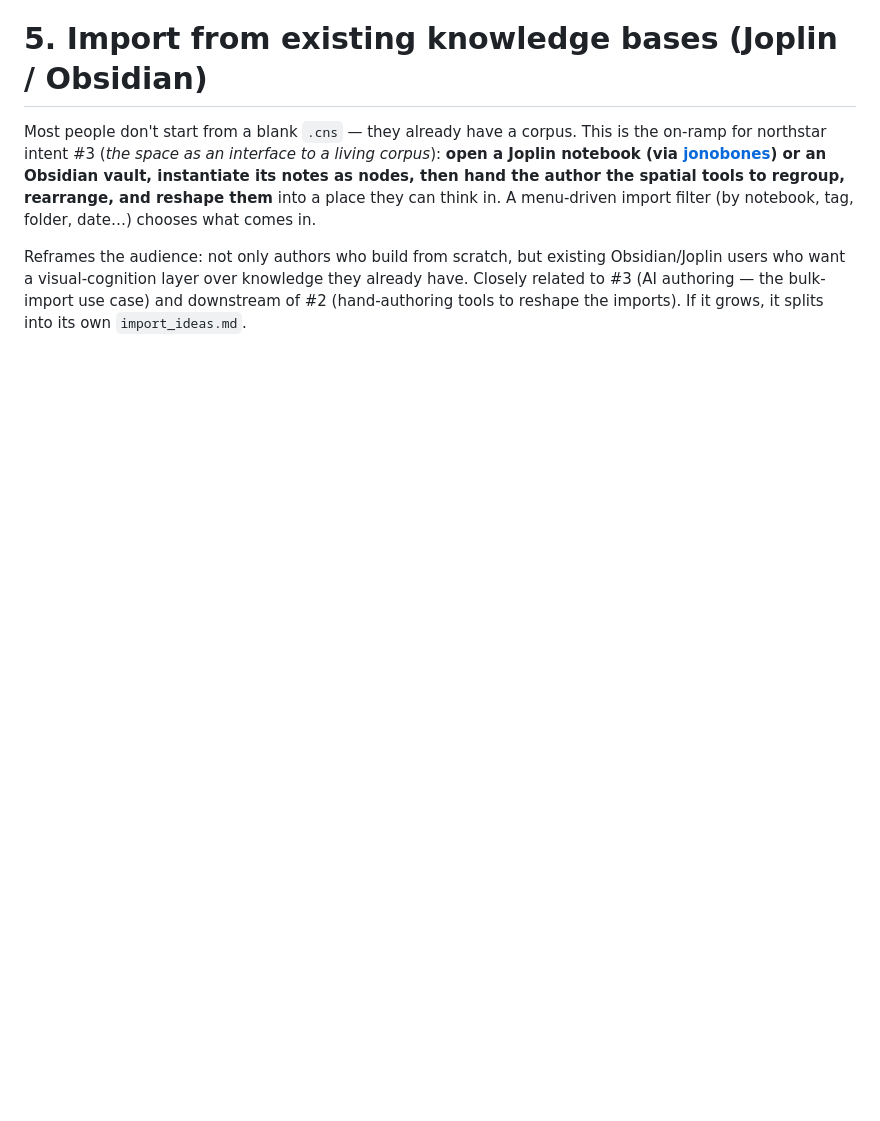
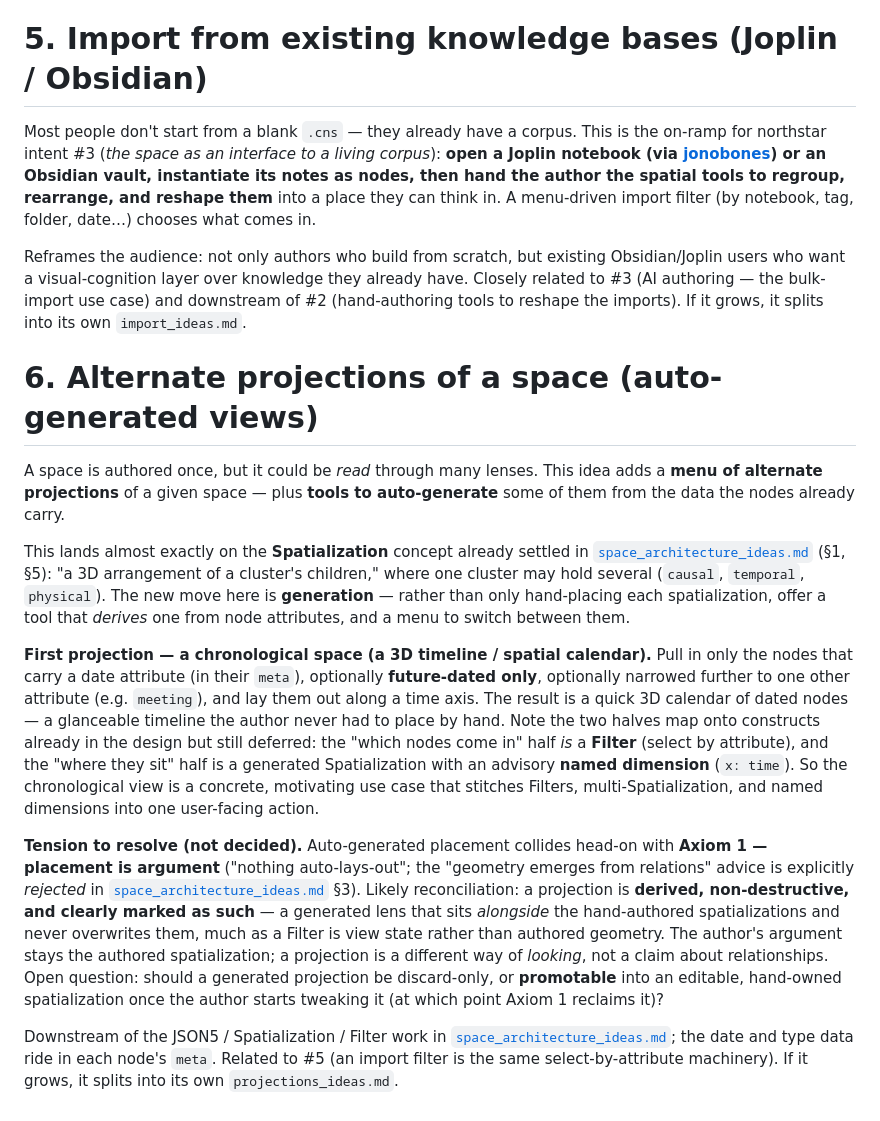
Before and after one commit to ParkviewLab/conception-space, a Markdown page: docs/in-flight_ideas.md, the part around the change. Rendered like a GitHub page; blank space fills up the shorter version.

Commit message:
docs: add in-flight idea — alternate projections of a space
Capture a menu of alternate "projections" of a space plus tools to
auto-generate some, with a chronological 3D-timeline projection (date-
attributed nodes, optionally future-only and filtered by type e.g.
meeting) as the first. Ties it to the settled Spatialization / Filter /
named-dimension constructs and surfaces the Axiom 1 (auto-layout vs.
placement-is-argument) tension as an open question.

Co-Authored-By: Claude Opus 4.8 <noreply@anthropic.com>

```diff
--- a/docs/in-flight_ideas.md
+++ b/docs/in-flight_ideas.md
@@ -81,3 +81,50 @@ existing Obsidian/Joplin users who want a visual-cognition layer over
 knowledge they already have. Closely related to #3 (AI authoring — the
 bulk-import use case) and downstream of #2 (hand-authoring tools to reshape
 the imports). If it grows, it splits into its own `import_ideas.md`.
+
+# 6. Alternate projections of a space (auto-generated views)
+
+A space is authored once, but it could be *read* through many lenses.
+This idea adds a **menu of alternate projections** of a given space —
+plus **tools to auto-generate** some of them from the data the nodes
+already carry.
+
+This lands almost exactly on the **Spatialization** concept already
+settled in [`space_architecture_ideas.md`](space_architecture_ideas.md)
+(§1, §5): "a 3D arrangement of a cluster's children," where one cluster
+may hold several (`causal`, `temporal`, `physical`). The new move here is
+**generation** — rather than only hand-placing each spatialization, offer
+a tool that *derives* one from node attributes, and a menu to switch
+between them.
+
+**First projection — a chronological space (a 3D timeline / spatial
+calendar).** Pull in only the nodes that carry a date attribute (in their
+`meta`), optionally **future-dated only**, optionally narrowed further to
+one other attribute (e.g. `meeting`), and lay them out along a time axis.
+The result is a quick 3D calendar of dated nodes — a glanceable timeline
+the author never had to place by hand. Note the two halves map onto
+constructs already in the design but still deferred: the "which nodes come
+in" half *is* a **Filter** (select by attribute), and the "where they sit"
+half is a generated Spatialization with an advisory **named dimension**
+(`x: time`). So the chronological view is a concrete, motivating use case
+that stitches Filters, multi-Spatialization, and named dimensions into one
+user-facing action.
+
+**Tension to resolve (not decided).** Auto-generated placement collides
+head-on with **Axiom 1 — placement is argument** ("nothing auto-lays-out";
+the "geometry emerges from relations" advice is explicitly *rejected* in
+[`space_architecture_ideas.md`](space_architecture_ideas.md) §3). Likely
+reconciliation: a projection is **derived, non-destructive, and clearly
+marked as such** — a generated lens that sits *alongside* the hand-authored
+spatializations and never overwrites them, much as a Filter is view state
+rather than authored geometry. The author's argument stays the authored
+spatialization; a projection is a different way of *looking*, not a claim
+about relationships. Open question: should a generated projection be
+discard-only, or **promotable** into an editable, hand-owned spatialization
+once the author starts tweaking it (at which point Axiom 1 reclaims it)?
+
+Downstream of the JSON5 / Spatialization / Filter work in
+[`space_architecture_ideas.md`](space_architecture_ideas.md); the date and
+type data ride in each node's `meta`. Related to #5 (an import filter is
+the same select-by-attribute machinery). If it grows, it splits into its
+own `projections_ideas.md`.
```
